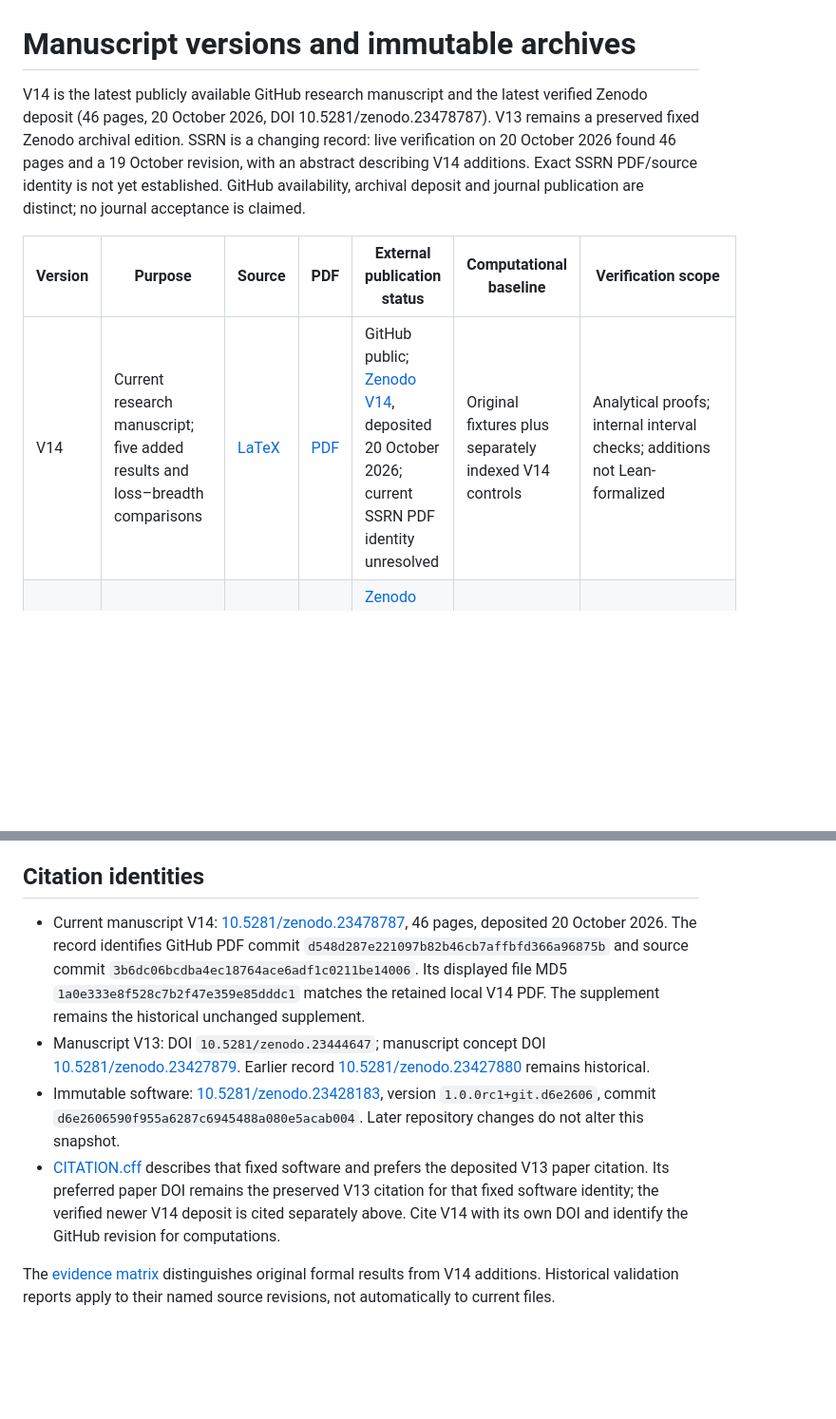
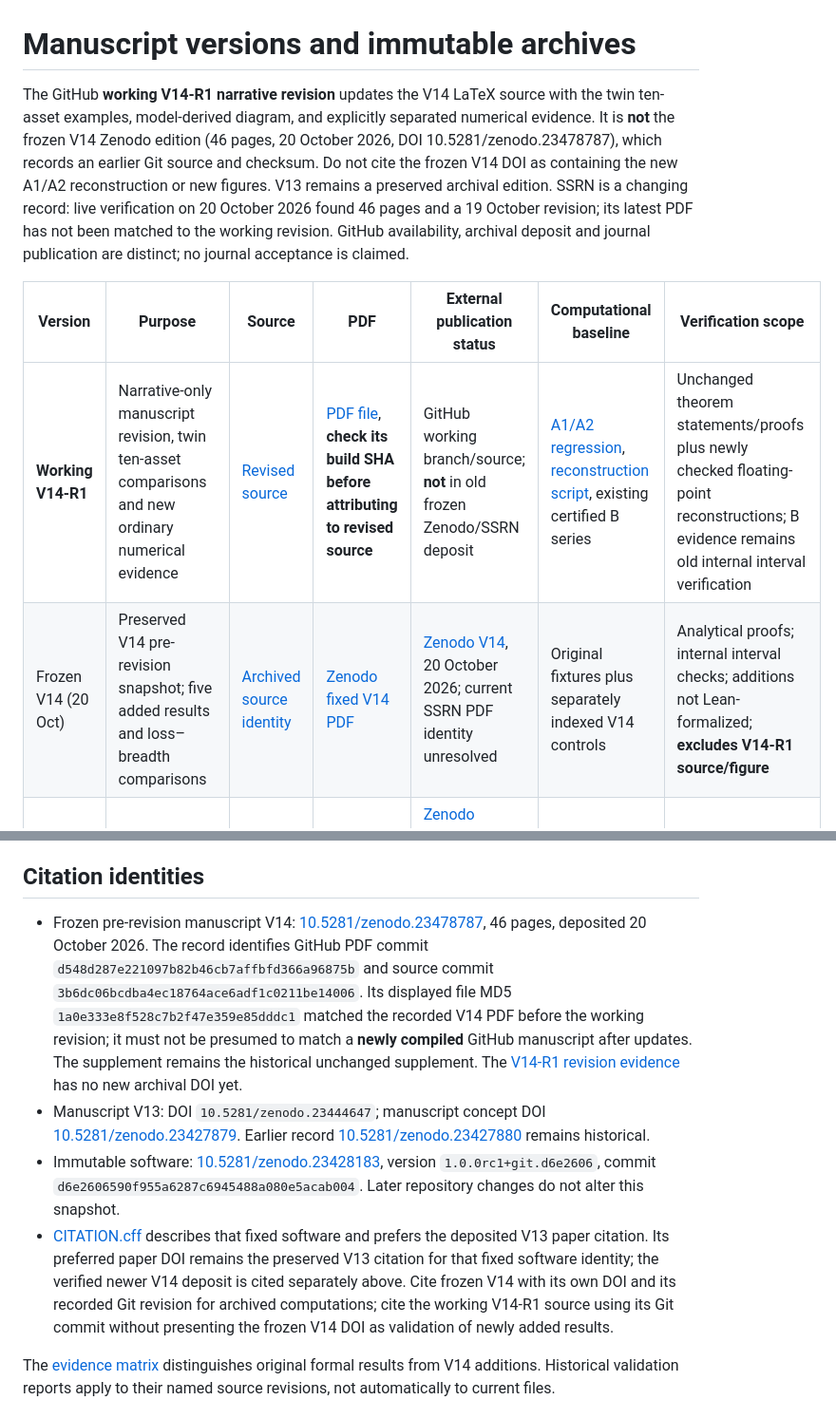
Before and after one commit to Siyuan-chat/market-crash-reachability, a Markdown page: docs/VERSIONS.md, 2 parts joined by grey strips. Shown at 95% size. GitHub-like rendering; blank space fills up the shorter version.

Commit message:
Track V14-R1 as unarchived working source distinct from fixed Zenodo V14

```diff
--- a/docs/VERSIONS.md
+++ b/docs/VERSIONS.md
@@ -1,10 +1,11 @@
 # Manuscript versions and immutable archives
 
-V14 is the latest publicly available GitHub research manuscript and the latest verified Zenodo deposit (46 pages, 20 October 2026, DOI 10.5281/zenodo.23478787). V13 remains a preserved fixed Zenodo archival edition. SSRN is a changing record: live verification on 20 October 2026 found 46 pages and a 19 October revision, with an abstract describing V14 additions. Exact SSRN PDF/source identity is not yet established. GitHub availability, archival deposit and journal publication are distinct; no journal acceptance is claimed.
+The GitHub **working V14-R1 narrative revision** updates the V14 LaTeX source with the twin ten-asset examples, model-derived diagram, and explicitly separated numerical evidence. It is **not** the frozen V14 Zenodo edition (46 pages, 20 October 2026, DOI 10.5281/zenodo.23478787), which records an earlier Git source and checksum. Do not cite the frozen V14 DOI as containing the new A1/A2 reconstruction or new figures. V13 remains a preserved archival edition. SSRN is a changing record: live verification on 20 October 2026 found 46 pages and a 19 October revision; its latest PDF has not been matched to the working revision. GitHub availability, archival deposit and journal publication are distinct; no journal acceptance is claimed.
 
 | Version | Purpose | Source | PDF | External publication status | Computational baseline | Verification scope |
 |---|---|---|---|---|---|---|
-| V14 | Current research manuscript; five added results and loss–breadth comparisons | [LaTeX](../submission/v14-turnover-dissipation/main.tex) | [PDF](../submission/v14-turnover-dissipation/manuscript.pdf) | GitHub public; [Zenodo V14](https://doi.org/10.5281/zenodo.23478787), deposited 20 October 2026; current SSRN PDF identity unresolved | Original fixtures plus separately indexed V14 controls | Analytical proofs; internal interval checks; additions not Lean-formalized |
+| **Working V14-R1** | Narrative-only manuscript revision, twin ten-asset comparisons and new ordinary numerical evidence | [Revised source](../submission/v14-turnover-dissipation/main.tex) | [PDF file](../submission/v14-turnover-dissipation/manuscript.pdf), **check its build SHA before attributing to revised source** | GitHub working branch/source; **not** in old frozen Zenodo/SSRN deposit | [A1/A2 regression](../data/twin_ten_asset_benchmarks.json), [reconstruction script](../verification/twin_ten_asset_benchmarks.py), existing certified B series | Unchanged theorem statements/proofs plus newly checked floating-point reconstructions; B evidence remains old internal interval verification |
+| Frozen V14 (20 Oct) | Preserved V14 pre-revision snapshot; five added results and loss–breadth comparisons | [Archived source identity](#citation-identities) | [Zenodo fixed V14 PDF](https://doi.org/10.5281/zenodo.23478787) | [Zenodo V14](https://doi.org/10.5281/zenodo.23478787), 20 October 2026; current SSRN PDF identity unresolved | Original fixtures plus separately indexed V14 controls | Analytical proofs; internal interval checks; additions not Lean-formalized; **excludes V14-R1 source/figure** |
 | V13 | Deposited archival English preprint | [LaTeX](../submission/v13-review-response/main.tex) | [PDF](../submission/v13-review-response/manuscript.pdf) | [Zenodo 23444647](https://doi.org/10.5281/zenodo.23444647); SSRN historically carried V13, but its live record now reports a newer revision | Original computational evidence, not a new software archive | Editorial/statement checks; original-result formal scope must be read with boundary amendment |
 | Earlier English edition | Historical deposited 33-page edition | [LaTeX](../submission/siam-language-revision/main.tex) | [PDF](../submission/siam-language-revision/manuscript.pdf) | [Zenodo 23438609](https://doi.org/10.5281/zenodo.23438609) | Original baseline | Historical build and PDF comparison records |
 | V12 Final | Original mathematical and computational baseline | [LaTeX](../paper/main.tex) | [PDF](../paper/manuscript.pdf) | Historical original edition; see archive identities below | Original 80,000-step certificate and rational fixtures | 16 original substantive results in Lean manifest, with precise source-scope amendment; original interval witness |
@@ -13,10 +14,10 @@ The original [supplement source](../supplementary/supplementary.tex) and [PDF](.
 
 ## Citation identities
 
-- Current manuscript V14: [10.5281/zenodo.23478787](https://doi.org/10.5281/zenodo.23478787), 46 pages, deposited 20 October 2026. The record identifies GitHub PDF commit `d548d287e221097b82b46cb7affbfd366a96875b` and source commit `3b6dc06bcdba4ec18764ace6adf1c0211be14006`. Its displayed file MD5 `1a0e333e8f528c7b2f47e359e85dddc1` matches the retained local V14 PDF. The supplement remains the historical unchanged supplement.
+- Frozen pre-revision manuscript V14: [10.5281/zenodo.23478787](https://doi.org/10.5281/zenodo.23478787), 46 pages, deposited 20 October 2026. The record identifies GitHub PDF commit `d548d287e221097b82b46cb7affbfd366a96875b` and source commit `3b6dc06bcdba4ec18764ace6adf1c0211be14006`. Its displayed file MD5 `1a0e333e8f528c7b2f47e359e85dddc1` matched the recorded V14 PDF before the working revision; it must not be presumed to match a **newly compiled** GitHub manuscript after updates. The supplement remains the historical unchanged supplement. The [V14-R1 revision evidence](TWIN_TEN_ASSET_REVISION_V1.md) has no new archival DOI yet.
 - Manuscript V13: DOI `10.5281/zenodo.23444647`; manuscript concept DOI [10.5281/zenodo.23427879](https://doi.org/10.5281/zenodo.23427879). Earlier record [10.5281/zenodo.23427880](https://doi.org/10.5281/zenodo.23427880) remains historical.
 - Immutable software: [10.5281/zenodo.23428183](https://doi.org/10.5281/zenodo.23428183), version `1.0.0rc1+git.d6e2606`, commit `d6e2606590f955a6287c6945488a080e5acab004`. Later repository changes do not alter this snapshot.
-- [CITATION.cff](../CITATION.cff) describes that fixed software and prefers the deposited V13 paper citation. Its preferred paper DOI remains the preserved V13 citation for that fixed software identity; the verified newer V14 deposit is cited separately above. Cite V14 with its own DOI and identify the GitHub revision for computations.
+- [CITATION.cff](../CITATION.cff) describes that fixed software and prefers the deposited V13 paper citation. Its preferred paper DOI remains the preserved V13 citation for that fixed software identity; the verified newer V14 deposit is cited separately above. Cite frozen V14 with its own DOI and its recorded Git revision for archived computations; cite the working V14-R1 source using its Git commit without presenting the frozen V14 DOI as validation of newly added results.
 
 The [evidence matrix](RESULTS_AND_EVIDENCE.md) distinguishes original formal results from V14 additions. Historical validation reports apply to their named source revisions, not automatically to current files.
 
```
